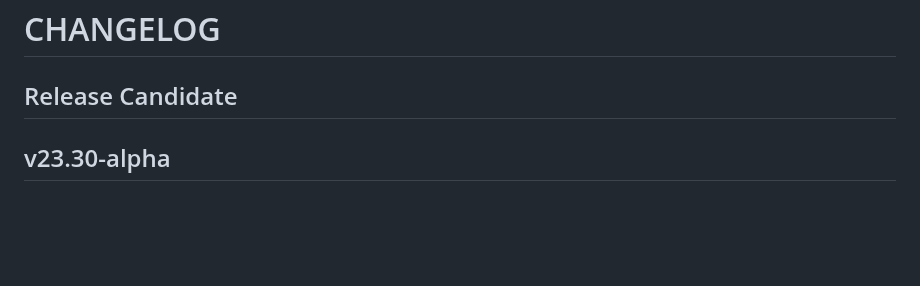
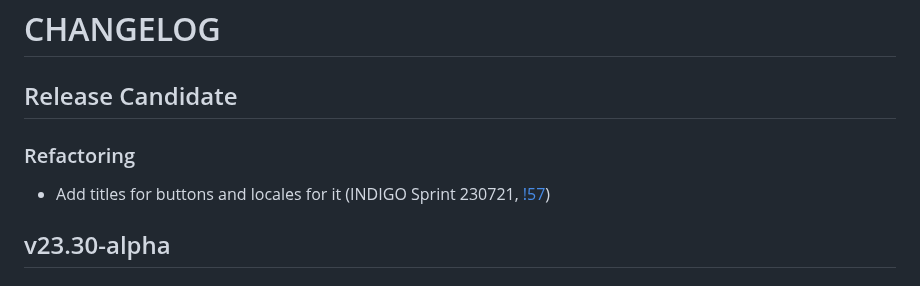
Before and after one commit to TeskaLabs/seacat-admin-webui, a Markdown page: CHANGELOG.md, the part around the change. Drawn GitHub-style; blank space fills up the shorter version.

Commit message:
update changelog

```diff
--- a/CHANGELOG.md
+++ b/CHANGELOG.md
@@ -1,6 +1,10 @@
 # CHANGELOG
 
 ## Release Candidate
+
+### Refactoring
+
+- Add titles for buttons and locales for it (INDIGO Sprint 230721, [!57](https://github.com/TeskaLabs/seacat-admin-webui/pull/57))
 
 ## v23.30-alpha
 
```
